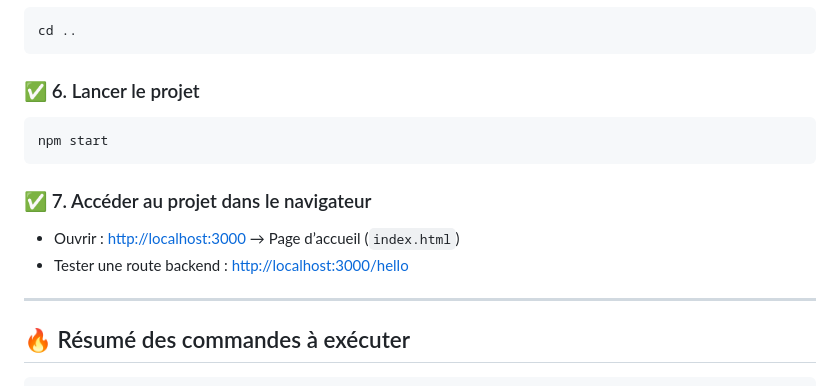
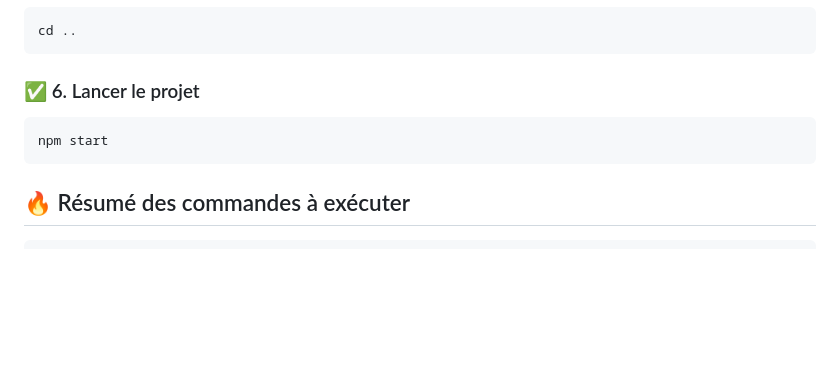
Before and after one commit to Brayan2107/MoodBoard-, a Markdown page: README.md, the part around one of its changes. Rendered like a GitHub page; blank space fills up the shorter version.

````diff
--- a/README.md
+++ b/README.md
@@ -102,13 +102,6 @@ cd ..
 npm start
 ```
 
-### ✅ 7. Accéder au projet dans le navigateur
-
-- Ouvrir : [http://localhost:3000](http://localhost:3000) → Page d’accueil (`index.html`)
-- Tester une route backend : [http://localhost:3000/hello](http://localhost:3000/hello)
-
----
-
 ## 🔥 Résumé des commandes à exécuter
 
 ```bash
````
Also changed, not shown: other parts of README.md (+1 -1 lines).
